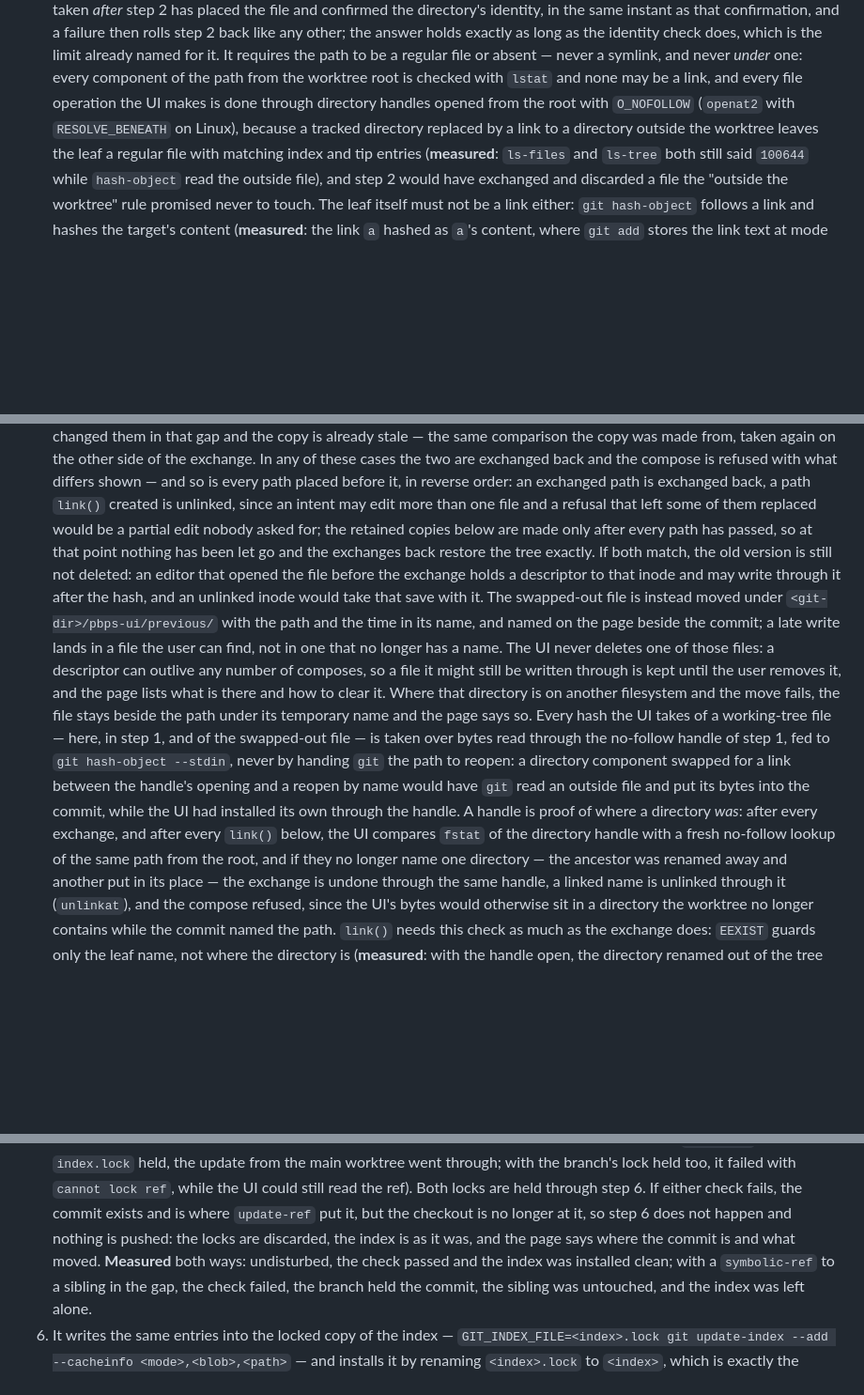
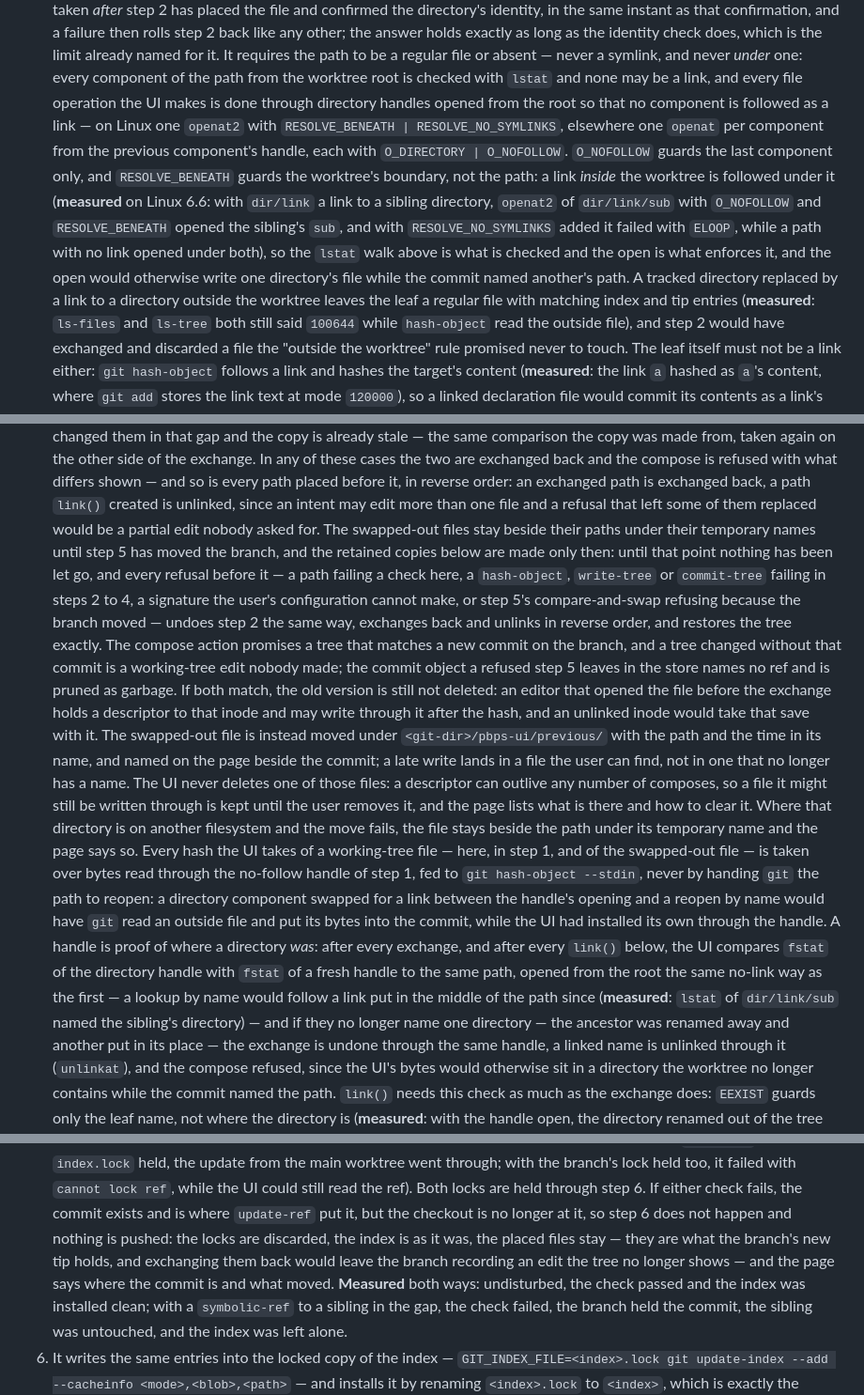
Before and after one commit to pongbiphang/pbps, a Markdown page: docs/ADR-0015-local-ui-implementation.md, 3 parts joined by grey strips. Shown at 94% size. Rendered like a GitHub page; blank space fills up the shorter version.

Commit message:
docs(review): refuse links in every path component, and restore the tree when the branch refuses
Two findings from the round on 6359415.

RESOLVE_BENEATH guards the worktree's boundary, not the path: measured on
Linux 6.6, openat2 of dir/link/sub with O_NOFOLLOW and RESOLVE_BENEATH
opened the sibling directory the in-tree link pointed at, and lstat by
name did the same, so the identity check's fresh lookup would have agreed
with the wrong handle. RESOLVE_NO_SYMLINKS failed the same open with
ELOOP and left a link-free path alone. Step 1 now opens with both flags
(one openat per component with O_NOFOLLOW elsewhere) and takes the fresh
handle for the identity comparison the same way.

The swapped-out files were moved to the retention directory as soon as
step 2 passed, so a compare-and-swap refused in step 5 left the tree
edited with no commit recording it. They now stay at their temporary
names until the branch has moved, and every refusal before that point
undoes step 2 in reverse order. Reasoned, not measured: the ordering is
the UI's own, and the exchange back was measured in an earlier round.

Co-Authored-By: Claude Fable 5.1 <noreply@anthropic.com>
Claude-Session: https://claude.ai/code/session_01Ek5UAKKbHC3YBac6XpR8r5

```diff
--- a/docs/ADR-0015-local-ui-implementation.md
+++ b/docs/ADR-0015-local-ui-implementation.md
@@ -274,8 +274,20 @@ locked-copy `update-index` ran it), so every `git` also takes
    and never *under* one: every component of the path from the worktree
    root is checked with `lstat` and none may be a link, and every file
    operation the UI makes is done through directory handles opened from
-   the root with `O_NOFOLLOW` (`openat2` with `RESOLVE_BENEATH` on Linux),
-   because a tracked directory replaced by a link to a directory outside
+   the root so that no component is followed as a link — on Linux one
+   `openat2` with `RESOLVE_BENEATH | RESOLVE_NO_SYMLINKS`, elsewhere one
+   `openat` per component from the previous component's handle, each with
+   `O_DIRECTORY | O_NOFOLLOW`. `O_NOFOLLOW` guards the last component only,
+   and `RESOLVE_BENEATH` guards the worktree's boundary, not the path: a
+   link *inside* the worktree is followed under it (**measured** on Linux
+   6.6: with `dir/link` a link to a sibling directory, `openat2` of
+   `dir/link/sub` with `O_NOFOLLOW` and `RESOLVE_BENEATH` opened the
+   sibling's `sub`, and with `RESOLVE_NO_SYMLINKS` added it failed with
+   `ELOOP`, while a path with no link opened under both), so the `lstat`
+   walk above is what is checked and the open is what enforces it, and
+   the open would otherwise write one directory's file while the commit
+   named another's path. A tracked directory replaced by a link to a
+   directory outside
    the worktree leaves the leaf a regular file with matching index and tip
    entries (**measured**: `ls-files` and `ls-tree` both still said
    `100644` while `hash-object` read the outside file), and step 2 would
@@ -342,9 +354,18 @@ locked-copy `update-index` ran it), so every `git` also takes
    it, in reverse order: an exchanged path is exchanged back, a path
    `link()` created is unlinked, since an intent may edit more than one
    file and a refusal that left some of them replaced would be a partial
-   edit nobody asked for; the retained copies below are made only after
-   every path has passed, so at that point nothing has been let go and the
-   exchanges back restore the tree exactly. If both match, the old version is
+   edit nobody asked for. The swapped-out files stay beside their paths
+   under their temporary names until step 5 has moved the branch, and the
+   retained copies below are made only then: until that point nothing has
+   been let go, and every refusal before it — a path failing a check here,
+   a `hash-object`, `write-tree` or `commit-tree` failing in steps 2 to 4,
+   a signature the user's configuration cannot make, or step 5's
+   compare-and-swap refusing because the branch moved — undoes step 2 the
+   same way, exchanges back and unlinks in reverse order, and restores
+   the tree exactly. The compose action promises a tree that matches a
+   new commit on the branch, and a tree changed without that commit is a
+   working-tree edit nobody made; the commit object a refused step 5
+   leaves in the store names no ref and is pruned as garbage. If both match, the old version is
    still not deleted: an editor that opened the file before the exchange
    holds a descriptor to that inode and may write through it after the
    hash, and an unlinked inode would take that save with it. The
@@ -366,8 +387,11 @@ locked-copy `update-index` ran it), so every `git` also takes
    bytes into the commit, while the UI had installed its own through the
    handle. A handle is proof of where a directory *was*: after every
    exchange, and after every `link()` below, the UI compares `fstat` of
-   the directory handle with a fresh no-follow lookup of the same path
-   from the root, and if they no longer name one directory — the ancestor
+   the directory handle with `fstat` of a fresh handle to the same path,
+   opened from the root the same no-link way as the first — a lookup by
+   name would follow a link put in the middle of the path since (**measured**:
+   `lstat` of `dir/link/sub` named the sibling's directory) — and if
+   they no longer name one directory — the ancestor
    was renamed away and another put in its place — the exchange is undone
    through the same handle, a linked name is unlinked through it
    (`unlinkat`), and the compose refused, since the UI's bytes would
@@ -483,8 +509,10 @@ locked-copy `update-index` ran it), so every `git` also takes
    Both locks are held through step 6. If either check fails, the commit
    exists and is where `update-ref` put it, but the checkout is no longer
    at it, so step 6 does not happen and nothing is pushed: the locks are
-   discarded, the index is as it was, and the page says where the commit is
-   and what moved. **Measured**
+   discarded, the index is as it was, the placed files stay — they are
+   what the branch's new tip holds, and exchanging them back would leave
+   the branch recording an edit the tree no longer shows — and the page
+   says where the commit is and what moved. **Measured**
    both ways: undisturbed, the check passed and the index was installed
    clean; with a `symbolic-ref` to a sibling in the gap, the check failed,
    the branch held the commit, the sibling was untouched, and the index was
```
Also changed, not shown: other parts of docs/ADR-0015-local-ui-implementation.md (+5 -3 lines).
